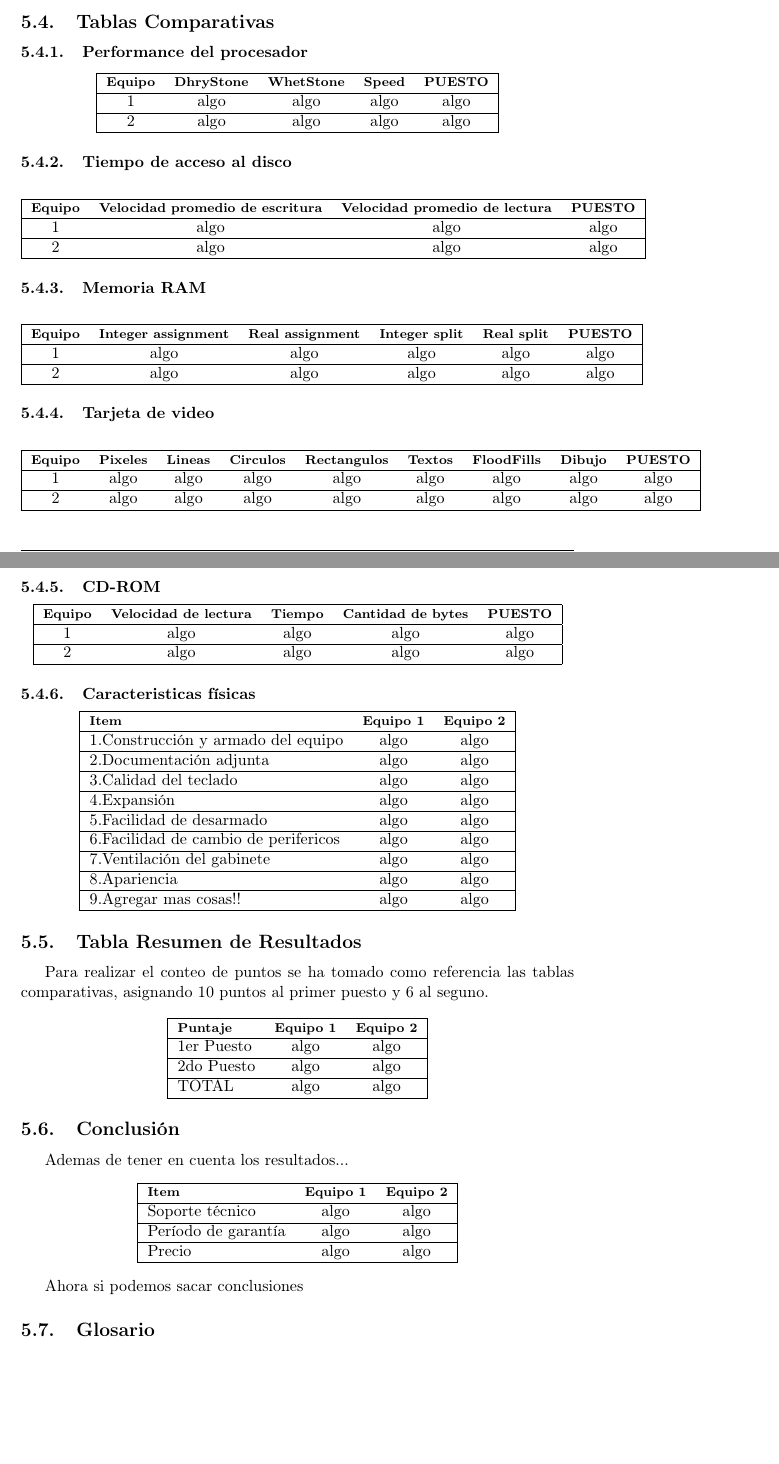
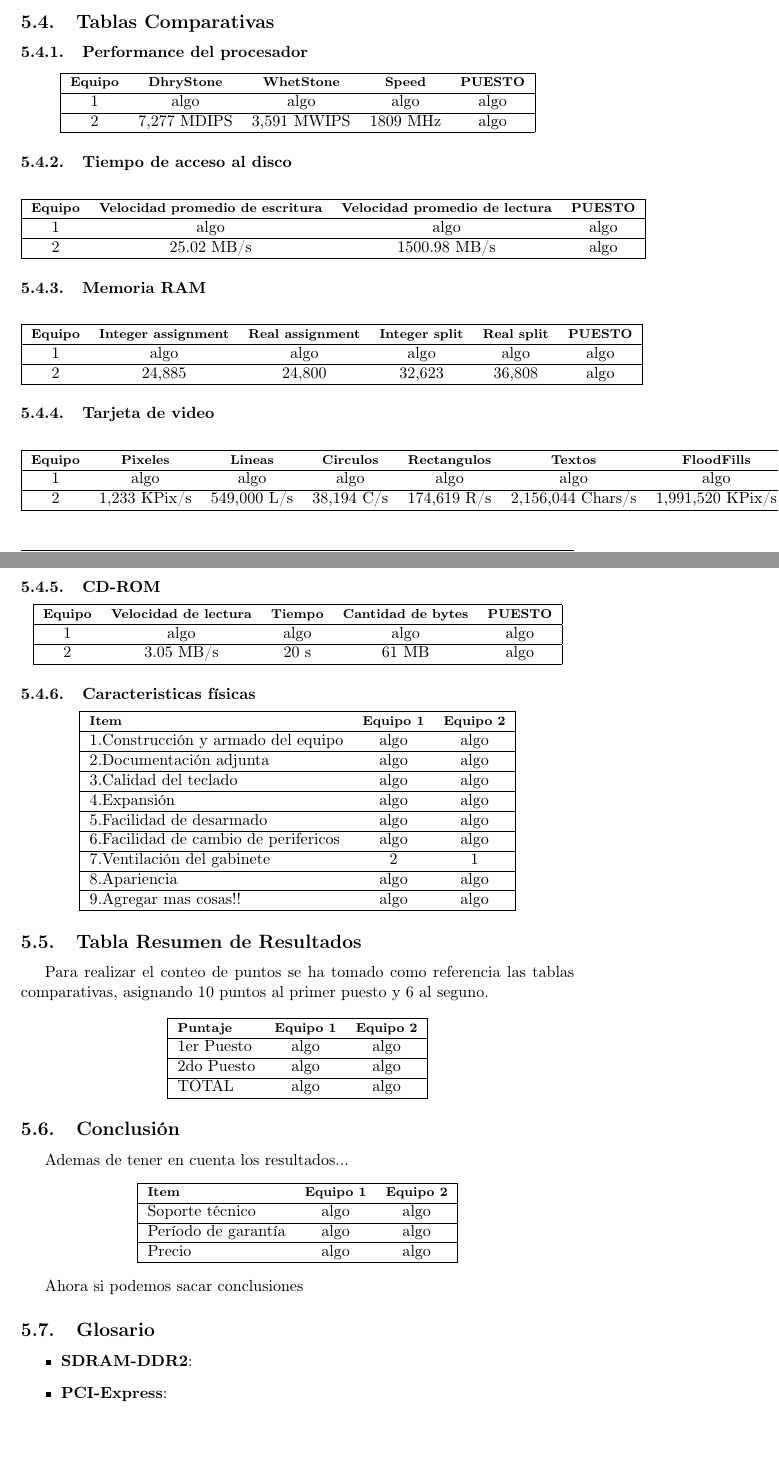
Before and after one commit to luislarrateguy/admrec, a LaTeX document (tp_apx/main.tex, which reads tp_apx/fase3/glosario.tex, tp_apx/fase3/tablas_comparativas/tablas_comparativas.tex): two parts of pages 53 and 54 of 54, joined at a grey line, cut so that both start at the same text. Compiled offline with pdfLaTeX.

Commit message:
-Pequeños cambios en la descripcion de mi equipo. -Llené con los datos de mi equipo las tablas comparativas. -Empecé con el glosario. Sientase libres de incluir las palabras que les parezca.

```diff
--- a/tp_apx/fase3/glosario.tex
+++ b/tp_apx/fase3/glosario.tex
@@ -1 +1,6 @@
 \subsection{Glosario}
+
+\begin{itemize}
+\item \textbf{SDRAM-DDR2}:
+\item \textbf{PCI-Express}:
+\end{itemize}
--- a/tp_apx/fase3/tablas_comparativas/tablas_comparativas.tex
+++ b/tp_apx/fase3/tablas_comparativas/tablas_comparativas.tex
@@ -5,7 +5,7 @@
 \begin{tabular}{|ccccc|} \hline
 \footnotesize\textbf{Equipo} & \footnotesize\textbf{DhryStone} & \footnotesize\textbf{WhetStone} & \footnotesize\textbf{Speed} & \footnotesize\textbf{PUESTO} \\\hline
 1 & algo & algo & algo & algo \\\hline
-2 & algo & algo & algo & algo \\\hline
+2 & 7,277 MDIPS & 3,591 MWIPS & 1809 MHz & algo \\\hline
 \end{tabular}
 \end{center}
 
@@ -14,7 +14,7 @@
 \begin{tabular}{|cccc|} \hline
 \footnotesize\textbf{Equipo} & \footnotesize\textbf{Velocidad promedio de escritura} & \footnotesize\textbf{Velocidad promedio de lectura} & \footnotesize\textbf{PUESTO} \\\hline
 1 & algo & algo & algo \\\hline
-2 & algo & algo & algo \\\hline
+2 & 25.02 MB/s & 1500.98 MB/s & algo \\\hline
 \end{tabular}
 \end{center}
 
@@ -23,7 +23,7 @@
 \begin{tabular}{|cccccc|} \hline
 \footnotesize\textbf{Equipo} & \footnotesize\textbf{Integer assignment} & \footnotesize\textbf{Real assignment} & \footnotesize\textbf{Integer split} & \footnotesize\textbf{Real split} & \footnotesize\textbf{PUESTO} \\\hline
 1 & algo & algo & algo & algo & algo \\\hline
-2 & algo & algo & algo & algo & algo \\\hline
+2 & 24,885 & 24,800 & 32,623 & 36,808 & algo \\\hline
 \end{tabular}
 \end{center}
 
@@ -32,7 +32,7 @@
 \begin{tabular}{|ccccccccc|} \hline
 \footnotesize\textbf{Equipo} & \footnotesize\textbf{Pixeles} & \footnotesize\textbf{Lineas} & \footnotesize\textbf{Circulos} & \footnotesize\textbf{Rectangulos} & \footnotesize\textbf{Textos} & \footnotesize\textbf{FloodFills} & \footnotesize\textbf{Dibujo} & \footnotesize\textbf{PUESTO} \\\hline
 1 & algo & algo & algo & algo & algo & algo & algo & algo \\\hline
-2 & algo & algo & algo & algo & algo & algo & algo & algo \\\hline
+2 & 1,233 KPix/s & 549,000 L/s & 38,194 C/s & 174,619 R/s & 2,156,044 Chars/s & 1,991,520 KPix/s & 130,491 KPix/s & algo \\\hline
 \end{tabular}
 \end{center}
 
@@ -41,7 +41,7 @@
 \begin{tabular}{|ccccc|} \hline
 \footnotesize\textbf{Equipo} & \footnotesize\textbf{Velocidad de lectura} & \footnotesize\textbf{Tiempo} & \footnotesize\textbf{Cantidad de bytes} & \footnotesize\textbf{PUESTO} \\\hline
 1 & algo & algo & algo & algo \\\hline
-2 & algo & algo & algo & algo \\\hline
+2 & 3.05 MB/s & 20 s & 61 MB & algo \\\hline
 \end{tabular}
 \end{center}
 
@@ -55,7 +55,7 @@
 4.Expansión & algo & algo \\\hline
 5.Facilidad de desarmado & algo & algo \\\hline
 6.Facilidad de cambio de perifericos & algo & algo \\\hline
-7.Ventilación del gabinete & algo & algo \\\hline
+7.Ventilación del gabinete & 2 & 1 \\\hline
 8.Apariencia & algo & algo \\\hline
 9.Agregar mas cosas!! & algo & algo \\\hline
 \end{tabular}
```
Also changed, not shown: tp_apx/fase3/configuracion_equipos/equipo2_cesar.tex (+2 -2 lines).
